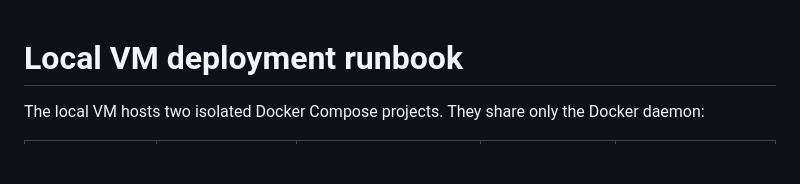
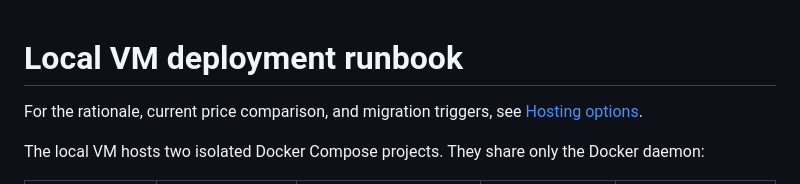
Before and after one commit to muxalko/web-checker-py, a Markdown page: docs/deployment.md, the part around the change. Drawn GitHub-style; blank space fills up the shorter version.

Commit message:
docs: document hosting options and recommendation

```diff
--- a/docs/deployment.md
+++ b/docs/deployment.md
@@ -1,4 +1,7 @@
 # Local VM deployment runbook
+
+For the rationale, current price comparison, and migration triggers, see
+[Hosting options](hosting-options.md).
 
 The local VM hosts two isolated Docker Compose projects. They share only the
 Docker daemon:
```
Also changed, not shown: docs/hosting-options.md (added, +152 -0 lines).
